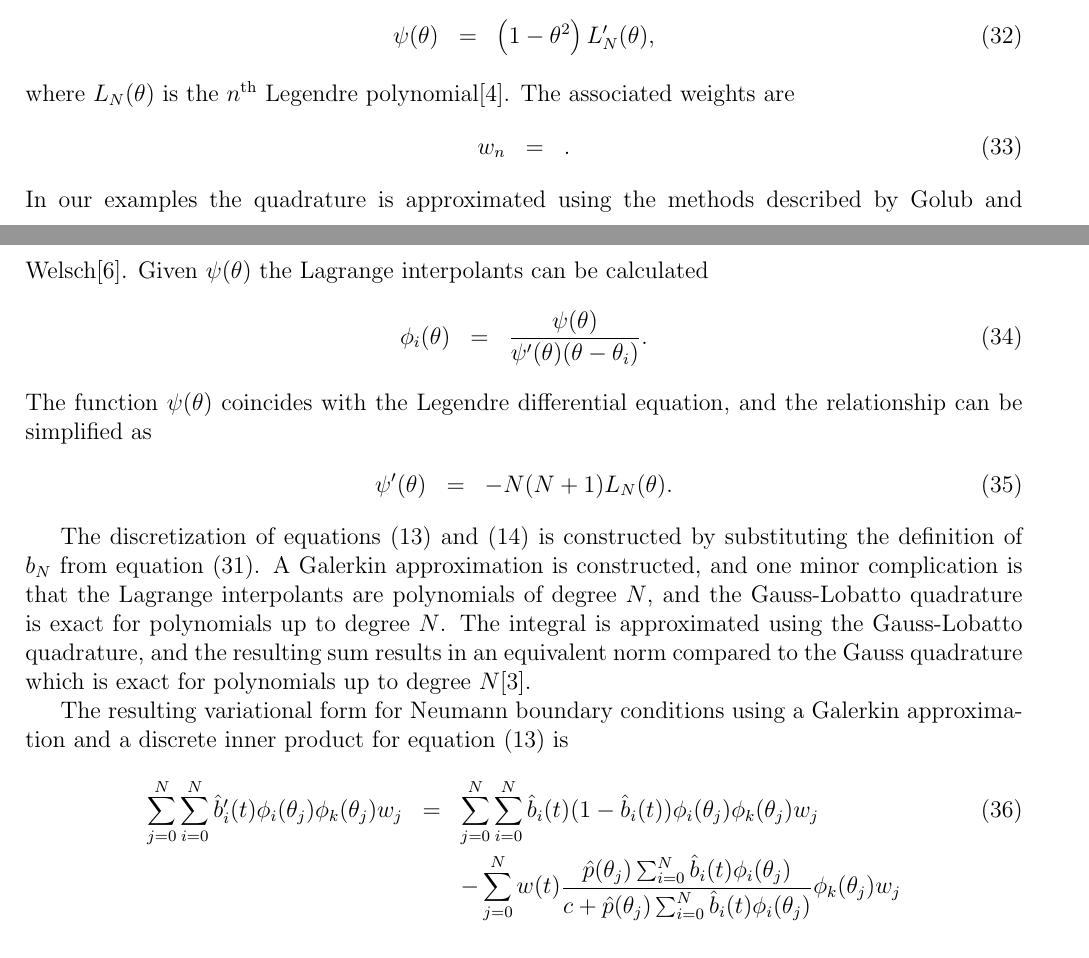
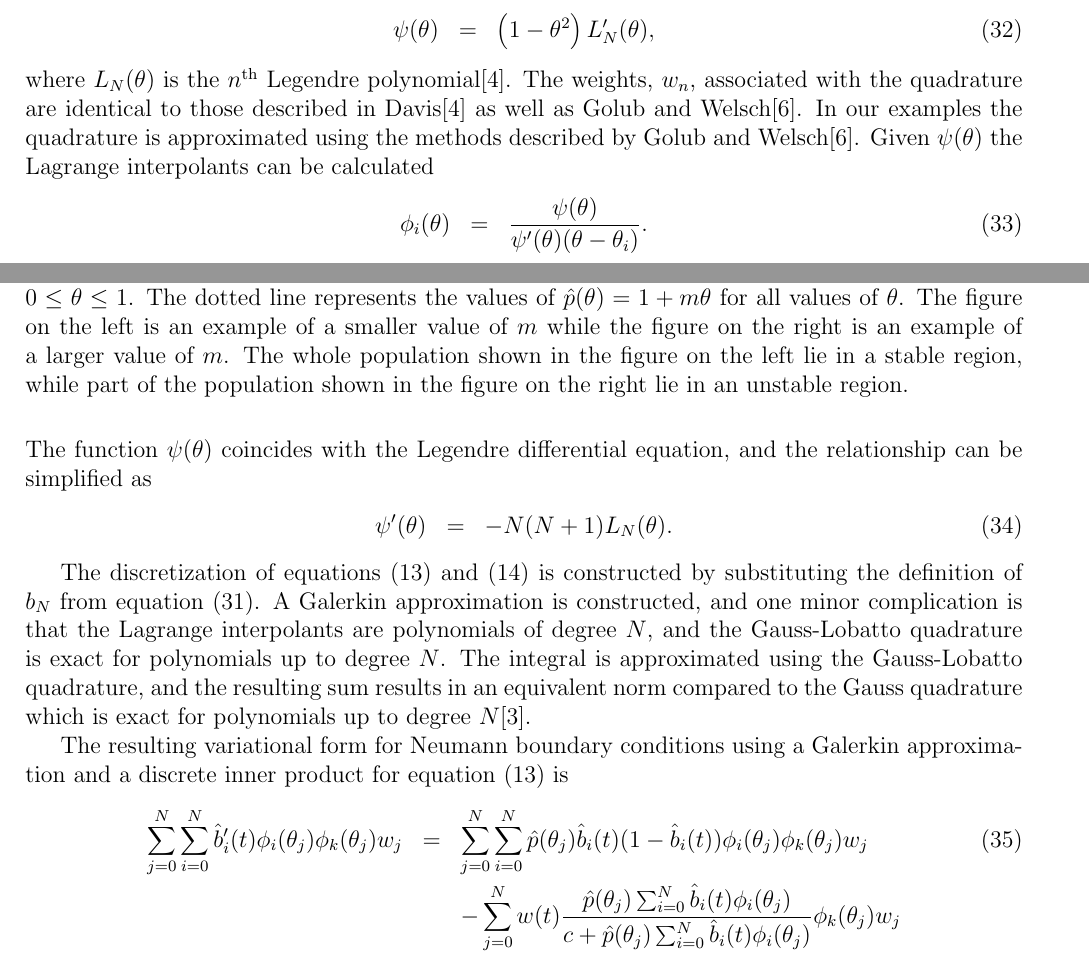
Before and after one commit to KellyBlack/BehaviouralPhenotype, a LaTeX document (doc/behaviouralPhenotype/behaviouralPhenotype.tex): two parts of pages 9 and 10 of 16 before the commit and two parts of pages 8 and 9 of 16 after it, joined at a grey line, cut so that both start at the same text. Compiled offline with pdfLaTeX.

Commit message:
Fixed the equations relating to the approximation.

```diff
--- a/doc/behaviouralPhenotype/behaviouralPhenotype.tex
+++ b/doc/behaviouralPhenotype/behaviouralPhenotype.tex
@@ -520,7 +520,13 @@ $(1+m\theta,v)$ as shown in Figure \ref{fig:distributedLineSegment}.
   \includegraphics[width=12cm]{odeStability-uv-plane-Line.pdf}
   \caption[Domain of the distributed system in the $u-v$
   plane.]{Domain of the parameters for the distributed system for a
-    given set of parameters for $0\leq\theta\leq 1$.}
+    given set of parameters for $0\leq\theta\leq 1$. The dotted line
+    represents the values of $\hat{p}(\theta)=1+m\theta$ for all
+    values of $\theta$. The figure on the left is an example of a
+    smaller value of $m$ while the figure on the right is an example
+    of a larger value of $m$. The whole population shown in the figure
+    on the left lie in a stable region, while part of the population
+    shown in the figure on the right lie in an unstable region.}
   \label{fig:distributedLineSegment}
 \end{figure}
 
@@ -559,13 +565,13 @@ of the function
   \psi(\theta) & = & \left(1-\theta^2\right) L_{N}'(\theta),
 \end{eqnarray}
 where $L_N(\theta)$ is the $n$\textsuperscript{th} Legendre
-polynomial\cite{davis2007methods}.  The associated weights are
-\begin{eqnarray}
-  w_n & = & .
-\end{eqnarray}
-In our examples the quadrature is approximated using the methods
-described by Golub and Welsch\cite{gaussQuadratureRules}.  Given
-$\psi(\theta)$ the Lagrange interpolants can be calculated
+polynomial\cite{davis2007methods}.  The weights, $w_n$, associated
+with the quadrature are identical to those described in
+Davis\cite{davis2007methods} as well as Golub and
+Welsch\cite{gaussQuadratureRules}. In our examples the quadrature is
+approximated using the methods described by Golub and
+Welsch\cite{gaussQuadratureRules}.  Given $\psi(\theta)$ the Lagrange
+interpolants can be calculated
 \begin{eqnarray}
   \phi_i(\theta) & = & \frac{\psi(\theta)}{\psi'(\theta)(\theta-\theta_i)}.
 \end{eqnarray}
@@ -592,7 +598,7 @@ Galerkin approximation and a discrete inner product for equation
 \begin{eqnarray}
   \sum_{j=0}^N \sum_{i=0}^N  \hat{b}_i'(t) \phi_i(\theta_j) \phi_k(\theta_j) w_j
   & = &
-  \sum_{j=0}^N \sum_{i=0}^N  \hat{b}_i(t) (1 - \hat{b}_i(t) ) \phi_i(\theta_j) \phi_k(\theta_j) w_j \\
+  \sum_{j=0}^N \sum_{i=0}^N \hat{p}(\theta_j)  \hat{b}_i(t) (1 - \hat{b}_i(t) ) \phi_i(\theta_j) \phi_k(\theta_j) w_j \\
   & &  -  \sum_{j=0}^N w(t) \frac{\hat{p}(\theta_j) \sum_{i=0}^N \hat{b}_i(t) \phi_i(\theta_j) }{c+\hat{p}(\theta_j) \sum_{i=0}^N \hat{b}_i(t) \phi_i(\theta_j)} \phi_k(\theta_j) w_j \nonumber \\
   & & - \sum_{j=0}^N \mu  \sum_{i=0}^N \hat{b}_i(t) \phi_i'(\theta_j) \phi_k'(\theta_j)  w_j, \nonumber
 \end{eqnarray}
```
Also changed, not shown: doc/behaviouralPhenotype/behaviouralPhenotype.tex (5 more changed lines).
